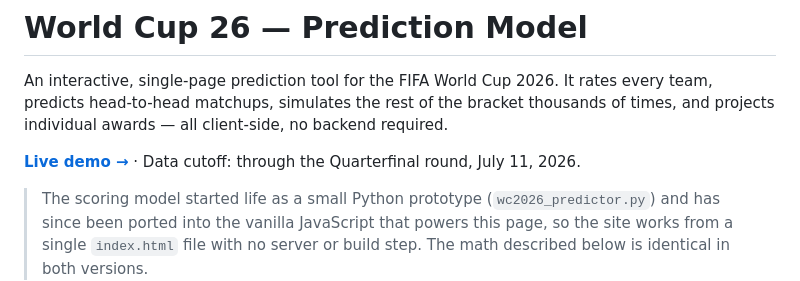
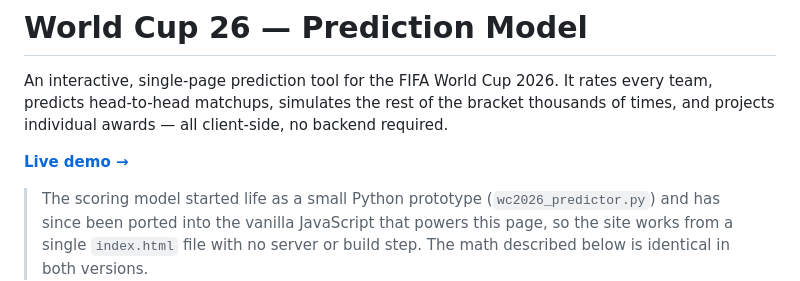
Before and after one commit to arnav-singh-20/FIFA-2026-Prediction-Model, a Markdown page: README.md, the part around the change. Drawn GitHub-style.

```diff
--- a/README.md
+++ b/README.md
@@ -2,7 +2,7 @@
 
 An interactive, single-page prediction tool for the FIFA World Cup 2026. It rates every team, predicts head-to-head matchups, simulates the rest of the bracket thousands of times, and projects individual awards — all client-side, no backend required.
 
-**[Live demo →](index.html)** · Data cutoff: through the Quarterfinal round, July 11, 2026.
+**[Live demo →](wc2026_predictor.html)**
 
 > The scoring model started life as a small Python prototype (`wc2026_predictor.py`) and has since been ported into the vanilla JavaScript that powers this page, so the site works from a single `index.html` file with no server or build step. The math described below is identical in both versions.
 
```
